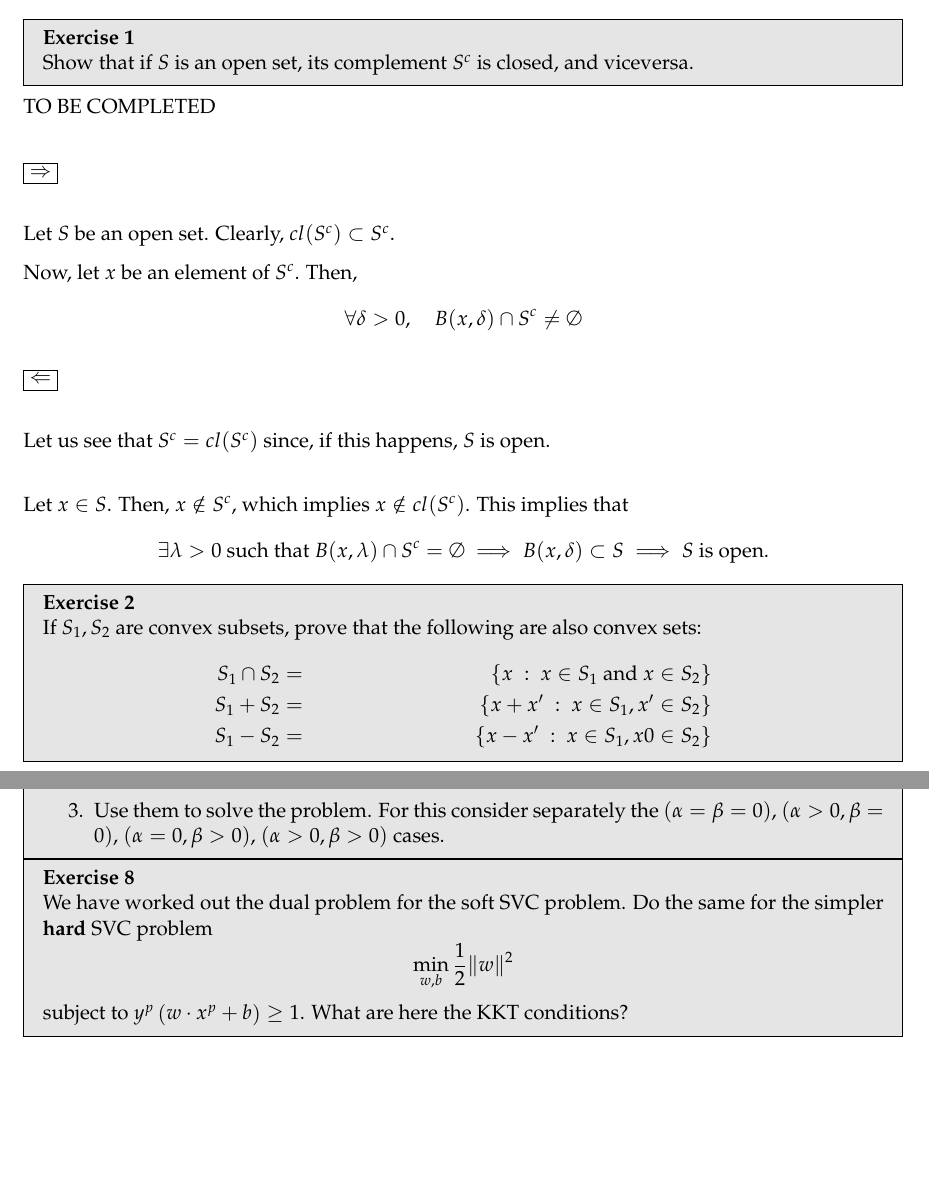
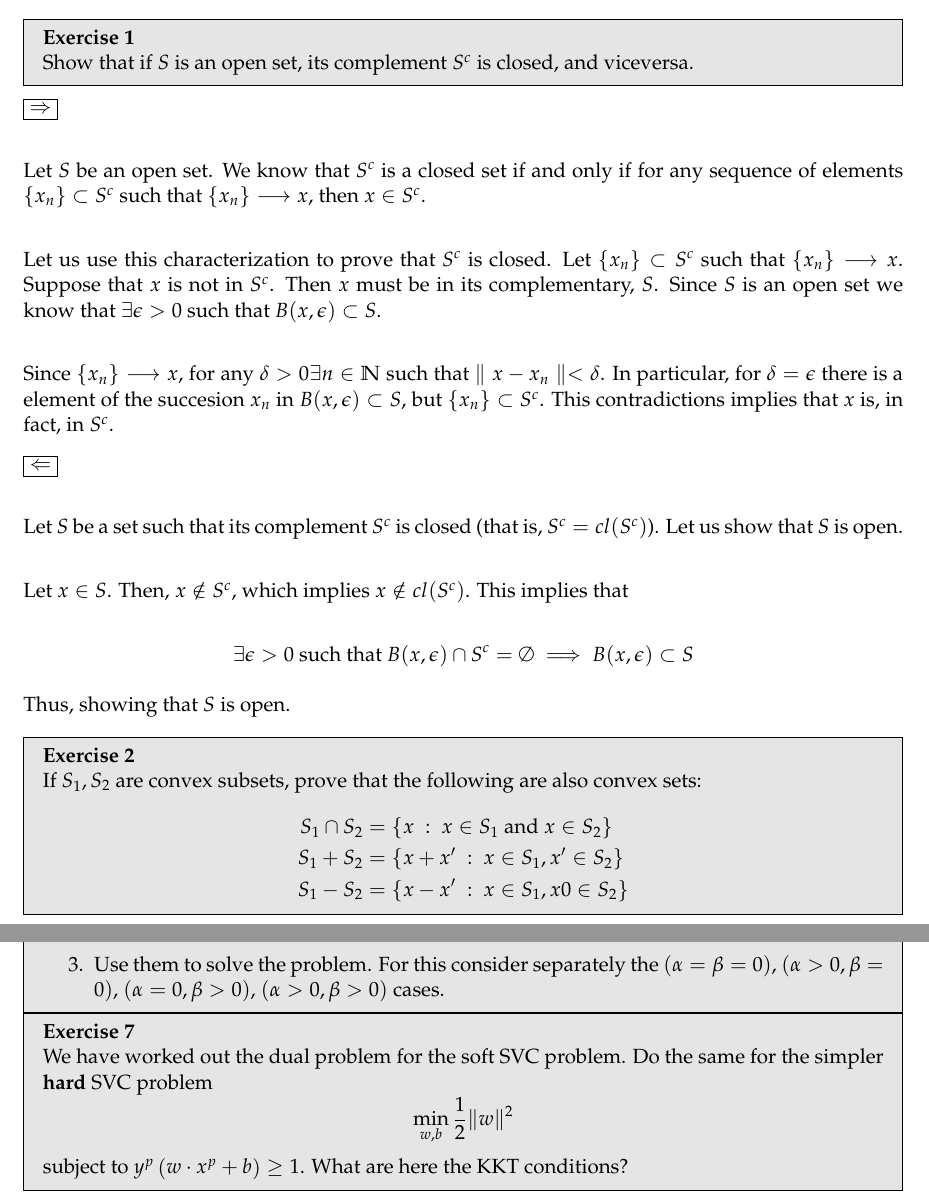
Before and after one commit to fjsaezm/mcd-opt, a LaTeX document (Ejercicios/Convex/Convex.tex): two parts of pages 1 and 2 of 4, joined at a grey line, cut so that both start at the same text, the shorter picture padded with empty space. Compiled offline with pdfLaTeX.

Commit message:
Moving exercises

```diff
--- a/Convex/Convex.tex
+++ b/Ejercicios/Convex/Convex.tex
@@ -178,33 +178,32 @@ Optimización\\
   Show that if \( S \) is an open set, its complement \( S^c \) is closed, and viceversa.
 \end{problem}
 
-TO BE COMPLETED \\
-
 \(\boxed{\Rightarrow}\)\\
 
-Let $S$ be an open set. Clearly, \(cl(S^c) \subset S^c\).
+Let \(S\) be an open set. We know that \(S^c\) is a closed set if and only if for any sequence of elements \(\{x_n\} \subset S^c\) such that \(\{x_n\} \longrightarrow x\), then \(x \in S^c\). \\
 
-Now, let \(x\) be an element of \(S^c\). Then,
-\[
-\forall \delta > 0, \quad B(x,\delta) \cap S^c \neq \emptyset
-\]
+Let us use this characterization to prove that \(S^c\) is closed. Let \(\{x_n\} \subset S^c\) such that \(\{x_n\} \longrightarrow x\). Suppose that \(x\) is not in \(S^c\). Then \(x\) must be in its complementary, \(S\). Since \(S\) is an open set we know that \(\exists \epsilon > 0\) such that \( B(x, \epsilon) \subset S\). \\
+
+Since \(\{x_n\} \longrightarrow x\), for any \(\delta > 0 \exists n \in \mathbb{N}\) such that \( \parallel x - x_n \parallel < \delta\). In particular, for \(\delta = \epsilon\) there is a element of the succesion \(x_n\) in \( B(x, \epsilon) \subset S\), but \(\{x_n\} \subset S^c\). This contradictions implies that \(x\) is, in fact, in \(S^c\).
 
 \(\boxed{\Leftarrow}\)\\
 
-Let us see that \(S^c = cl(S^c)\) since, if this happens, \(S\) is open.\\
+Let \(S\) be a set such that its complement $S^c$ is closed (that is, \(S^c = cl(S^c)\)). Let us show that \(S\) is open. \\
 
-Let \(x\in S\). Then, \(x \notin S^c\), which implies \(x \notin cl(S^c)\). This implies that
+Let \(x \in S\). Then, \(x \notin S^c\), which implies \(x \notin cl(S^c)\). This implies that
+
 \[
-\exists \lambda > 0 \text{ such that } B(x,\lambda) \cap S^c = \emptyset \implies B(x,\delta) \subset S \implies S \text{ is open}.
+\exists \epsilon > 0 \text{ such that } B(x,\epsilon) \cap S^c = \emptyset \implies B(x,\epsilon) \subset S
 \]
 
+Thus, showing that $S$ is open. \\
 
 \begin{problem}{2}
   If \( S_1, S_2 \) are convex subsets, prove that the following are also convex sets:
   \begin{align*}
-    S_{1} \cap S_{2} & = & \{x \ : \ x \in S_{1} \text{ and } x \in S_{2}\}\\
-    S_{1} + S_{2} & = & \{x + x' \ : \ x \in S_{1}, x' \in S_{2}\}\\
-    S_{1} - S_{2} & = & \{x - x' \ : \ x \in S_{1}, x0 \in S_{2}\}
+    S_{1} \cap S_{2} & = \{x \ : \ x \in S_{1} \text{ and } x \in S_{2}\}\\
+    S_{1} + S_{2} & = \{x + x' \ : \ x \in S_{1}, x' \in S_{2}\}\\
+    S_{1} - S_{2} & = \{x - x' \ : \ x \in S_{1}, x0 \in S_{2}\}
     \end{align*}
 
 \end{problem}
@@ -257,7 +256,7 @@ so the segment is in the difference set, so the set \(S_1 - S_2\) is convex.
 \end{enumerate}
 \end{problem}
 
-\begin{problem}{8}
+\begin{problem}{7}
 	We have worked out the dual problem for the soft SVC problem. Do the same for the simpler \textbf{hard} SVC problem
 	\[
 	\min_{w,b} \frac{1}{2} \norm{w}^2
```
Also changed, not shown: Ejercicios/Convex/Convex.pdf (renamed from Convex/Convex.pdf), Ejercicios/Convex/makefile (renamed from Convex/makefile), Ejercicios/PL/Figures/Ej10.pdf (renamed from PL/Figures/Ej10.pdf), Ejercicios/PL/Figures/Ej3c.pdf (renamed from PL/Figures/Ej3c.pdf), Ejercicios/PL/PL.pdf (renamed from PL/PL.pdf), Ejercicios/PL/PL.tex (renamed from PL/PL.tex), Ejercicios/PL/code/pl-ej10.py (renamed from PL/code/pl-ej10.py), Ejercicios/PL/code/pl.py (renamed from PL/code/pl.py), Ejercicios/PL/makefile (renamed from PL/makefile), Ejercicios/PL/papers/paper_alvarez_ocete_jose_antonio.pdf (renamed from PL/papers/paper_alvarez_ocete_jose_antonio.pdf), Ejercicios/PL/papers/paper_sáez_maldonado_fco_javier.pdf (renamed from PL/papers/paper_sáez_maldonado_fco_javier.pdf), Ejercicios/Convex/Convex.tex (2 more changed lines). Lines whose indentation alone changed are shown as unchanged.
